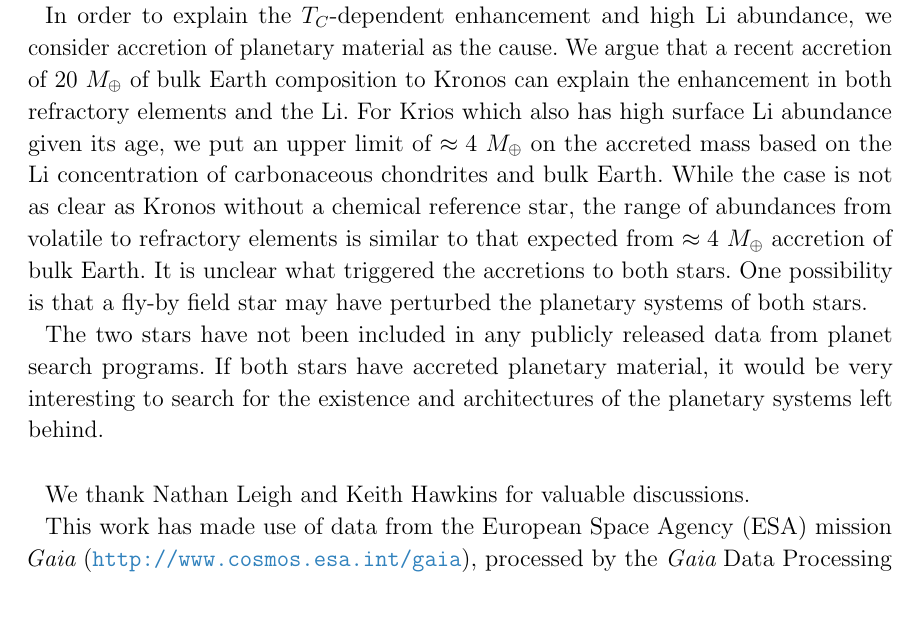
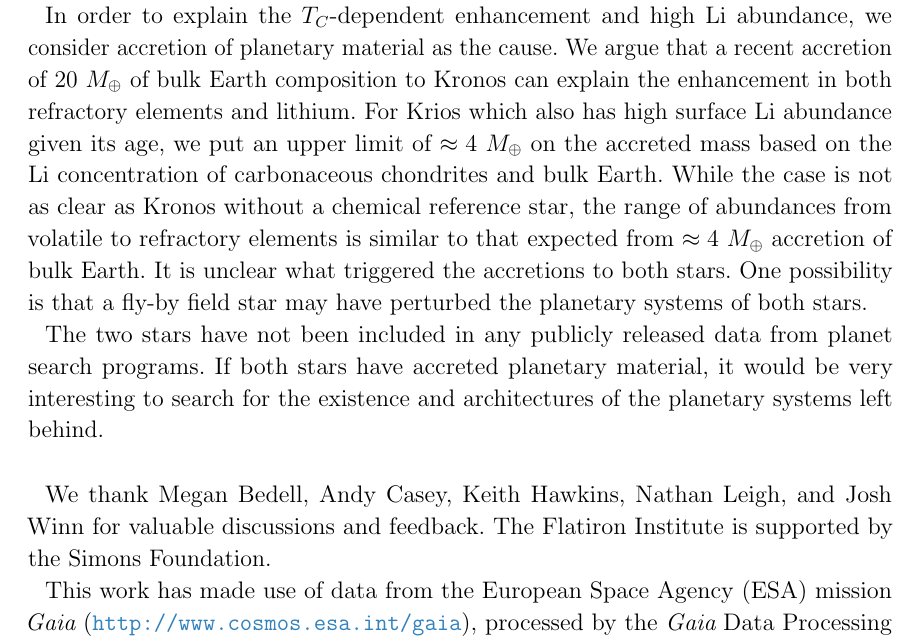
Before and after one commit to smoh/Group1199, a LaTeX paper (paper/ms.tex): part of page 19 of 20, cut so that both start at the same text, the shorter picture padded with empty space. Compiled offline with pdfLaTeX.

Commit message:
Add acknowledgements

```diff
--- a/paper/ms.tex
+++ b/paper/ms.tex
@@ -999,7 +999,7 @@ In order to explain the $\Tcondens$-dependent enhancement and high \elem{Li}
 abundance, we consider accretion of planetary material as the cause.
 We argue that a recent accretion of $20$~\mearth\ of bulk Earth
 composition to \bizarreone\ can explain the enhancement in both refractory
-elements and the \elem{Li}.
+elements and lithium.
 For \sunanalog\ which also has high surface \elem{Li} abundance given its age,
 we put an upper limit of $\approx 4$~\mearth\ on the accreted mass
 based on the \elem{Li} concentration of carbonaceous chondrites and bulk Earth.
@@ -1023,7 +1023,9 @@ behind.
 
 \acknowledgements
 
-We thank Nathan Leigh and Keith Hawkins for valuable discussions.
+We thank Megan Bedell, Andy Casey, Keith Hawkins, Nathan Leigh, and Josh Winn
+for valuable discussions and feedback.
+The Flatiron Institute is supported by the Simons Foundation.
 
 % Gaia
 This work has made use of data from the European Space Agency (ESA) mission
```
